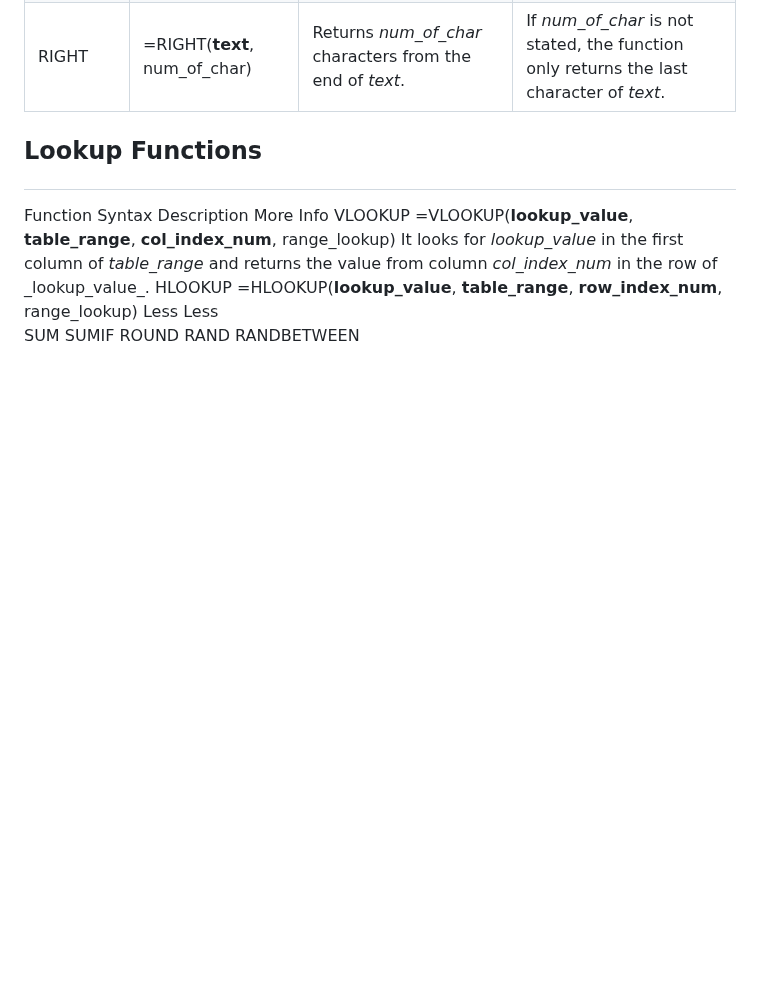
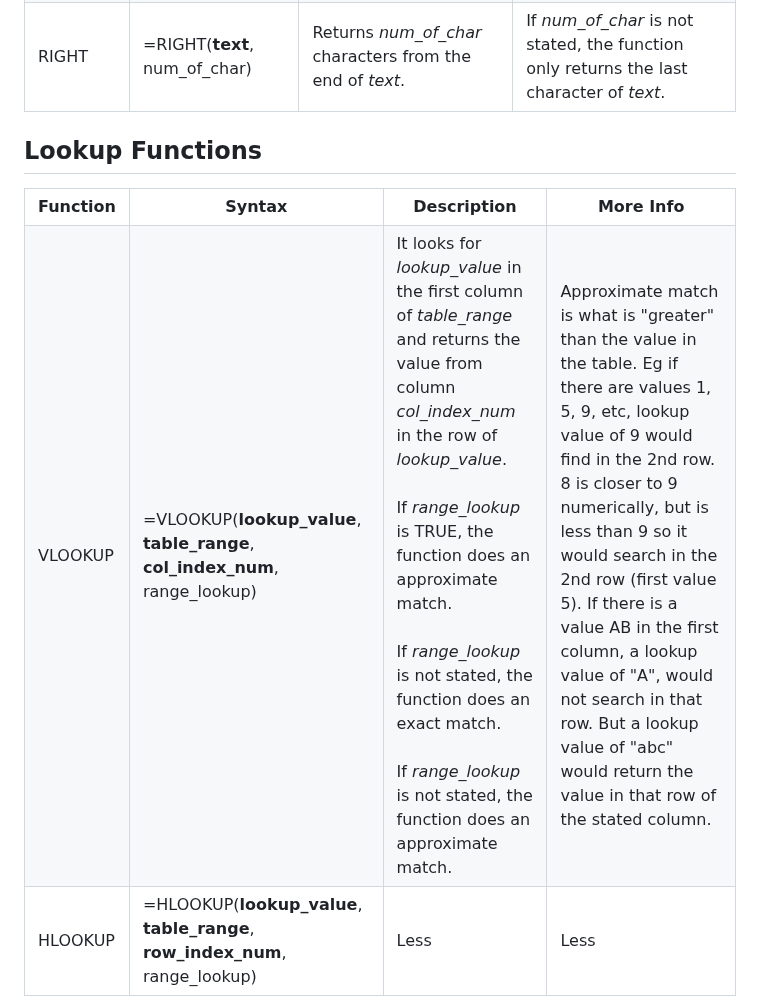
Before and after one commit to Madeline-Ong/Madeline-Ong.github.io, a Markdown page: My Learning/Excel/Functions.md, the part around the change. Rendered like a GitHub page; blank space fills up the shorter version.

```diff
--- a/My Learning/Excel/Functions.md
+++ b/My Learning/Excel/Functions.md
@@ -116,7 +116,8 @@ Do note that the params in **bold** are compulsory for the functions below. If n
 </table>
 
 <a name="lookup"></a>
-## Lookup Functions<table>
+## Lookup Functions
+<table>
   <tr>
     <th>Function</th>
     <th>Syntax</th>
@@ -126,8 +127,8 @@ Do note that the params in **bold** are compulsory for the functions below. If n
   <tr>
     <td>VLOOKUP</td>
     <td>=VLOOKUP(<b>lookup_value</b>, <b>table_range</b>, <b>col_index_num</b>, range_lookup)</td>
-    <td>It looks for <i>lookup_value</i> in the first column of <i>table_range</i> and returns the value from column <i>col_index_num</i> in the row of _lookup_value_.</td>
-    <td></td>
+    <td>It looks for <i>lookup_value</i> in the first column of <i>table_range</i> and returns the value from column <i>col_index_num</i> in the row of <i>lookup_value</i>.<br><br>If <i>range_lookup</i> is TRUE, the function does an approximate match.<br><br> If <i>range_lookup</i> is not stated, the function does an exact match.<br><br> If <i>range_lookup</i> is not stated, the function does an approximate match.</td>
+    <td>Approximate match is what is "greater" than the value in the table. Eg if there are values 1, 5, 9, etc, lookup value of 9 would find in the 2nd row. 8 is closer to 9 numerically, but is less than 9 so it would search in the 2nd row (first value 5). If there is a value AB in the first column, a lookup value of "A", would not search in that row. But a lookup value of "abc" would return the value in that row of the stated column.</td>
   </tr>
   <tr>
     <td>HLOOKUP</td>
```
